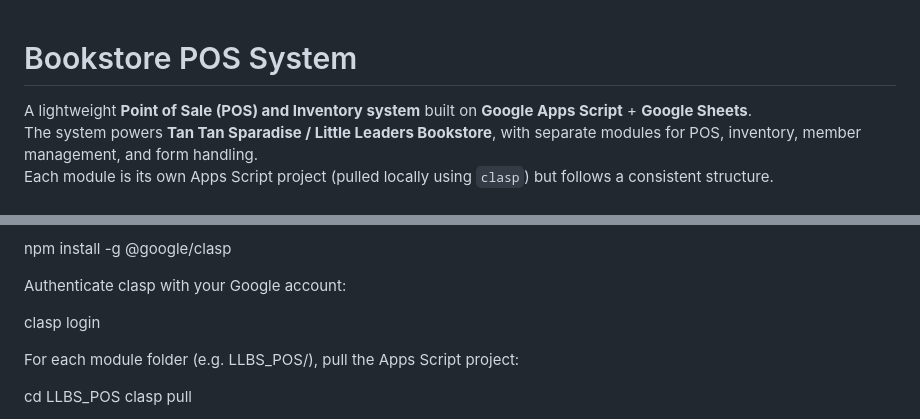
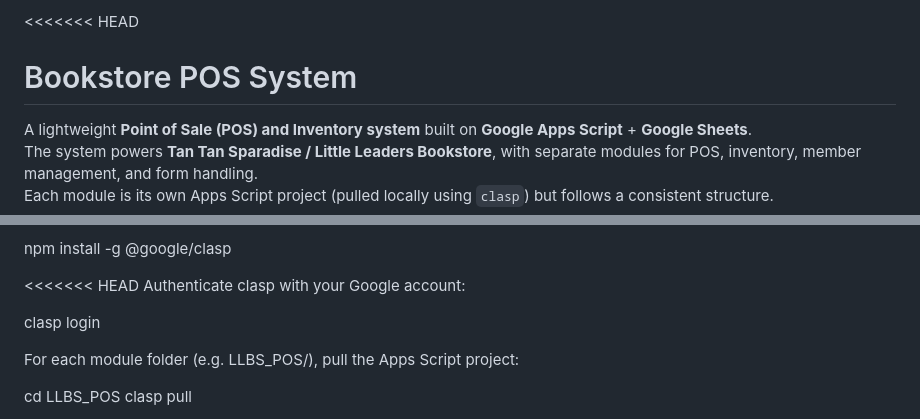
Before and after one commit to Bugcatto/bookstore-pos-system, a Markdown page: README.md, 2 parts joined by grey strips. GitHub-like rendering.

Commit message:
chore: initial commit with README and .gitignore

```diff
--- a/README.md
+++ b/README.md
@@ -1,3 +1,4 @@
+<<<<<<< HEAD
 # Bookstore POS System
 
 A lightweight **Point of Sale (POS) and Inventory system** built on **Google Apps Script** + **Google Sheets**.
@@ -85,6 +255,7 @@ Install clasp
 npm install -g @google/clasp
 
 
+<<<<<<< HEAD
 Authenticate clasp with your Google account:
 
 clasp login
```
Also changed, not shown: other parts of README.md (+356 -0 lines).
